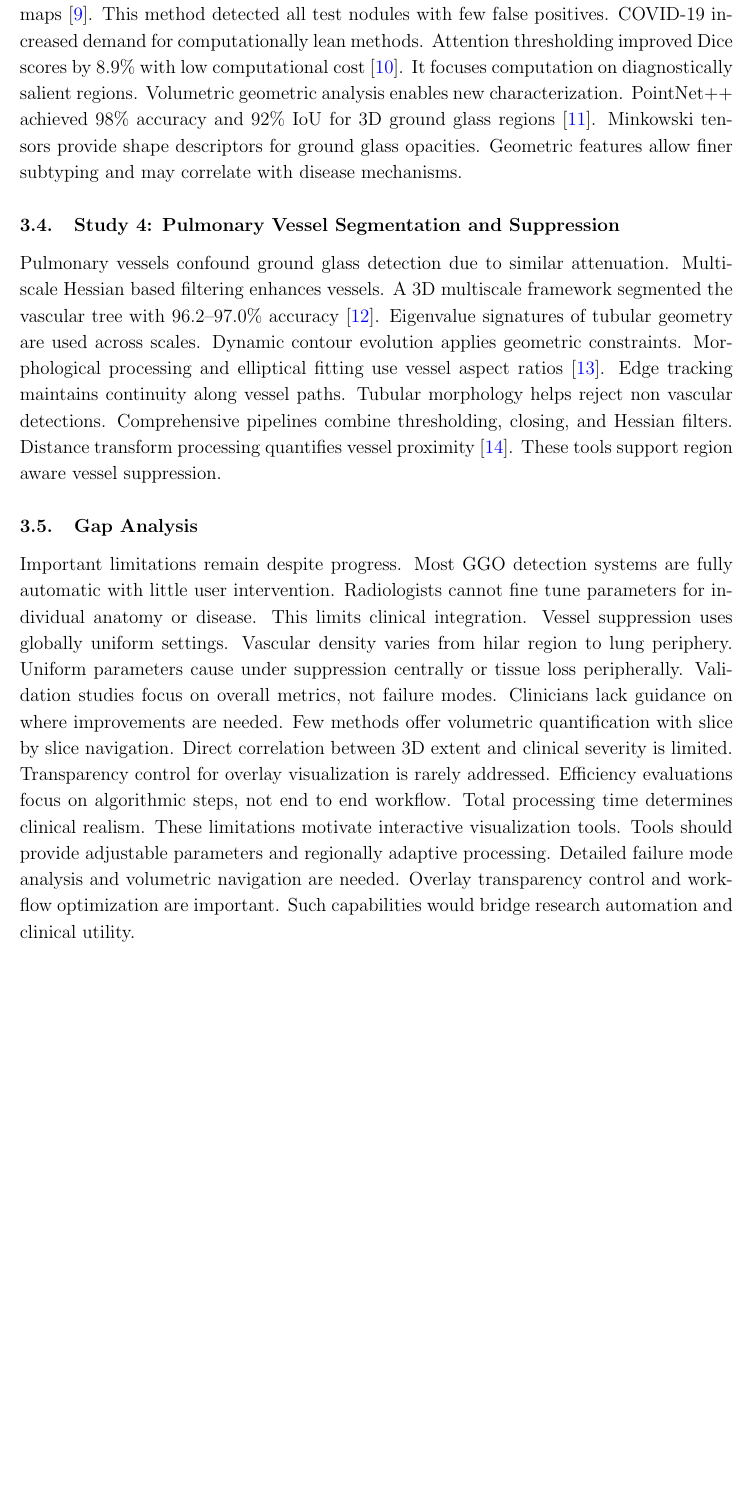
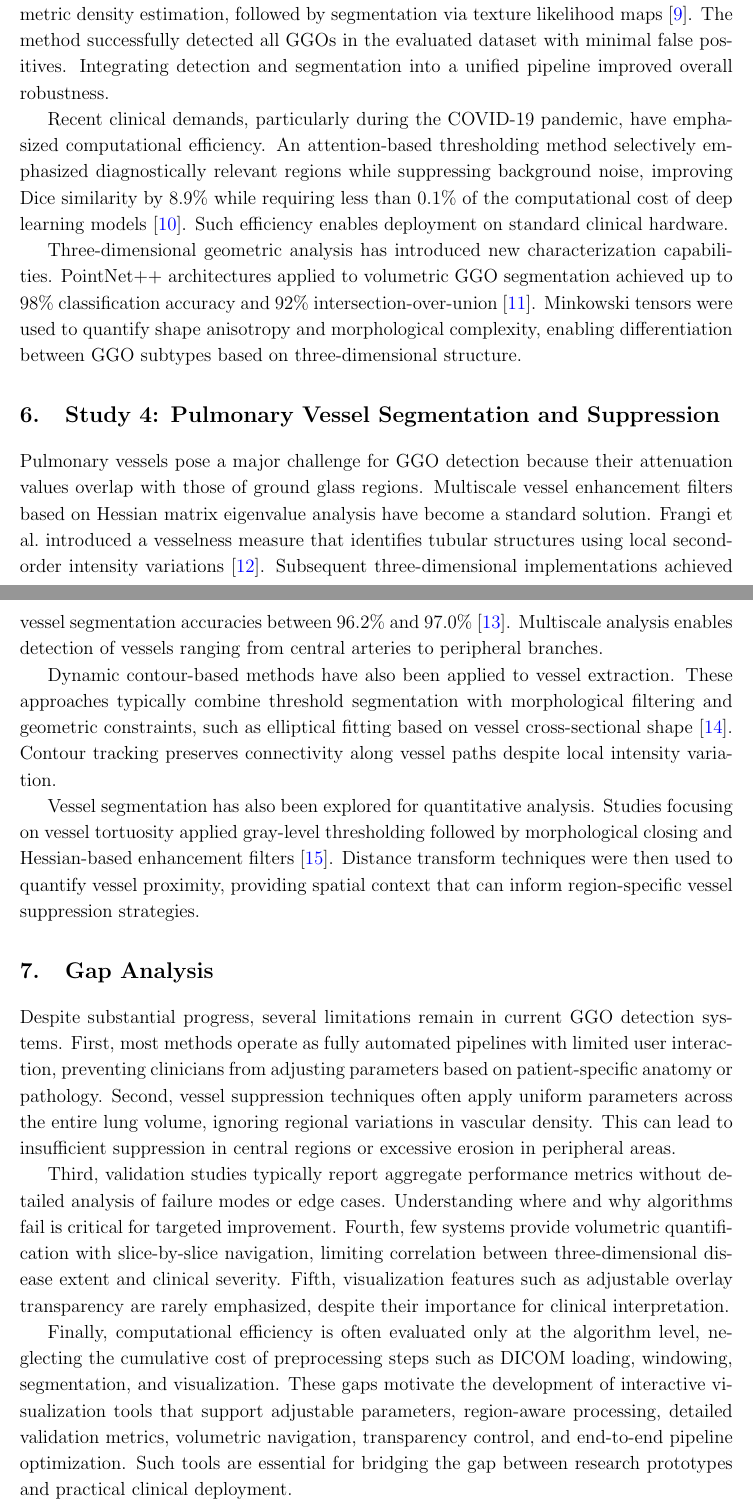
Before and after one commit to ckekula/fyp-3d-ct, a LaTeX document (image-processing/proposal/main.tex, which reads image-processing/proposal/chapters/literature-review.tex): part of page 6 of 14 before the commit and two parts of pages 6 and 7 of 15 after it, the two joined at a grey line, cut at the place of the change, the shorter picture padded with empty space. Compiled offline with pdfLaTeX.

Commit message:
new literature review

```diff
--- a/image-processing/proposal/chapters/literature-review.tex
+++ b/image-processing/proposal/chapters/literature-review.tex
@@ -48,12 +35,2 @@ Entropy is especially discriminative for ground glass texture.
-Texture oriented classifiers work well for nodular ground glass opacities.
-Boosted k-nearest-neighbor and density estimation create texture likelihood maps \cite{pubmed2007}.
-This method detected all test nodules with few false positives.
-COVID-19 increased demand for computationally lean methods.
-Attention thresholding improved Dice scores by 8.9\% with low computational cost \cite{sciencedirect2022}.
-It focuses computation on diagnostically salient regions.
-Volumetric geometric analysis enables new characterization.
-PointNet++ achieved 98\% accuracy and 92\% IoU for 3D ground glass regions \cite{plos2022}.
-Minkowski tensors provide shape descriptors for ground glass opacities.
-Geometric features allow finer subtyping and may correlate with disease mechanisms.
+\section{Study 3: Ground Glass Opacity Detection Algorithms}
 
-\subsection{Study 4: Pulmonary Vessel Segmentation and Suppression}
@@ -60,12 +42 @@ Geometric features allow finer subtyping and may correlate with disease mechanis
 
-Pulmonary vessels confound ground glass detection due to similar attenuation.
-Multiscale Hessian based filtering enhances vessels.
-A 3D multiscale framework segmented the vascular tree with 96.2–97.0\% accuracy \cite{pmc2008}.
-Eigenvalue signatures of tubular geometry are used across scales.
-Dynamic contour evolution applies geometric constraints.
-Morphological processing and elliptical fitting use vessel aspect ratios \cite{pmc2021}.
-Edge tracking maintains continuity along vessel paths.
-Tubular morphology helps reject non vascular detections.
-Comprehensive pipelines combine thresholding, closing, and Hessian filters.
-Distance transform processing quantifies vessel proximity \cite{pmc2014}.
-These tools support region aware vessel suppression.
@@ -72,22 +47,50 @@ These tools support region aware vessel suppression.
 
-\subsection{Gap Analysis}
+Texture-based local pattern analysis has shown strong performance in detecting nodular GGOs. Kim et al.\ proposed a boosted k-nearest
+neighbor classifier using nonparametric density estimation, followed by segmentation via texture likelihood maps \cite{pubmed2007}.
+The method successfully detected all GGOs in the evaluated dataset with minimal false positives. Integrating detection and
+segmentation into a unified pipeline improved overall robustness.
 
-Important limitations remain despite progress.
-Most GGO detection systems are fully automatic with little user intervention.
-Radiologists cannot fine tune parameters for individual anatomy or disease.
-This limits clinical integration.
-Vessel suppression uses globally uniform settings.
-Vascular density varies from hilar region to lung periphery.
-Uniform parameters cause under suppression centrally or tissue loss peripherally.
-Validation studies focus on overall metrics, not failure modes.
-Clinicians lack guidance on where improvements are needed.
-Few methods offer volumetric quantification with slice by slice navigation.
-Direct correlation between 3D extent and clinical severity is limited.
-Transparency control for overlay visualization is rarely addressed.
-Efficiency evaluations focus on algorithmic steps, not end to end workflow.
-Total processing time determines clinical realism.
-These limitations motivate interactive visualization tools.
-Tools should provide adjustable parameters and regionally adaptive processing.
-Detailed failure mode analysis and volumetric navigation are needed.
-Overlay transparency control and workflow optimization are important.
-Such capabilities would bridge research automation and clinical utility.
+Recent clinical demands, particularly during the COVID-19 pandemic, have emphasized computational efficiency. An attention-based
+thresholding method selectively emphasized diagnostically relevant regions while suppressing background noise, improving Dice
+similarity by 8.9\% while requiring less than 0.1\% of the computational cost of deep learning models \cite{sciencedirect2022}.
+Such efficiency enables deployment on standard clinical hardware.
+
+Three-dimensional geometric analysis has introduced new characterization capabilities. PointNet++ architectures applied to volumetric
+GGO segmentation achieved up to 98\% classification accuracy and 92\% intersection-over-union \cite{plos2022}. Minkowski tensors
+were used to quantify shape anisotropy and morphological complexity, enabling differentiation between GGO subtypes based on
+three-dimensional structure.
+
+\section{Study 4: Pulmonary Vessel Segmentation and Suppression}
+
+Pulmonary vessels pose a major challenge for GGO detection because their attenuation values overlap with those of ground glass
+regions. Multiscale vessel enhancement filters based on Hessian matrix eigenvalue analysis have become a standard solution. Frangi
+et al.\ introduced a vesselness measure that identifies tubular structures using local second-order intensity variations \cite{frangi1998}.
+Subsequent three-dimensional implementations achieved vessel segmentation accuracies between 96.2\% and 97.0\% \cite{pmc2008}.
+Multiscale analysis enables detection of vessels ranging from central arteries to peripheral branches.
+
+Dynamic contour-based methods have also been applied to vessel extraction. These approaches typically combine threshold segmentation
+with morphological filtering and geometric constraints, such as elliptical fitting based on vessel cross-sectional shape \cite{pmc2021}.
+Contour tracking preserves connectivity along vessel paths despite local intensity variation.
+
+Vessel segmentation has also been explored for quantitative analysis. Studies focusing on vessel tortuosity applied gray-level
+thresholding followed by morphological closing and Hessian-based enhancement filters \cite{pmc2014}. Distance transform techniques
+were then used to quantify vessel proximity, providing spatial context that can inform region-specific vessel suppression strategies.
+
+\section{Gap Analysis}
+
+Despite substantial progress, several limitations remain in current GGO detection systems. First, most methods operate as fully
+automated pipelines with limited user interaction, preventing clinicians from adjusting parameters based on patient-specific
+anatomy or pathology. Second, vessel suppression techniques often apply uniform parameters across the entire lung volume,
+ignoring regional variations in vascular density. This can lead to insufficient suppression in central regions or excessive erosion
+in peripheral areas.
+
+Third, validation studies typically report aggregate performance metrics without detailed analysis of failure modes or edge cases.
+Understanding where and why algorithms fail is critical for targeted improvement. Fourth, few systems provide volumetric quantification
+with slice-by-slice navigation, limiting correlation between three-dimensional disease extent and clinical severity. Fifth, visualization
+features such as adjustable overlay transparency are rarely emphasized, despite their importance for clinical interpretation.
+
+Finally, computational efficiency is often evaluated only at the algorithm level, neglecting the cumulative cost of preprocessing
+steps such as DICOM loading, windowing, segmentation, and visualization. These gaps motivate the development of interactive
+visualization tools that support adjustable parameters, region-aware processing, detailed validation metrics, volumetric navigation,
+transparency control, and end-to-end pipeline optimization. Such tools are essential for bridging the gap between research prototypes
+and practical clinical deployment.
```
Also changed, not shown: image-processing/proposal/main.tex (+3 -10 lines), image-processing/proposal/references.bib (+22 -0 lines), image-processing/proposal/main.pdf, image-processing/proposal/chapters/literature-review.tex (76 more changed lines).
